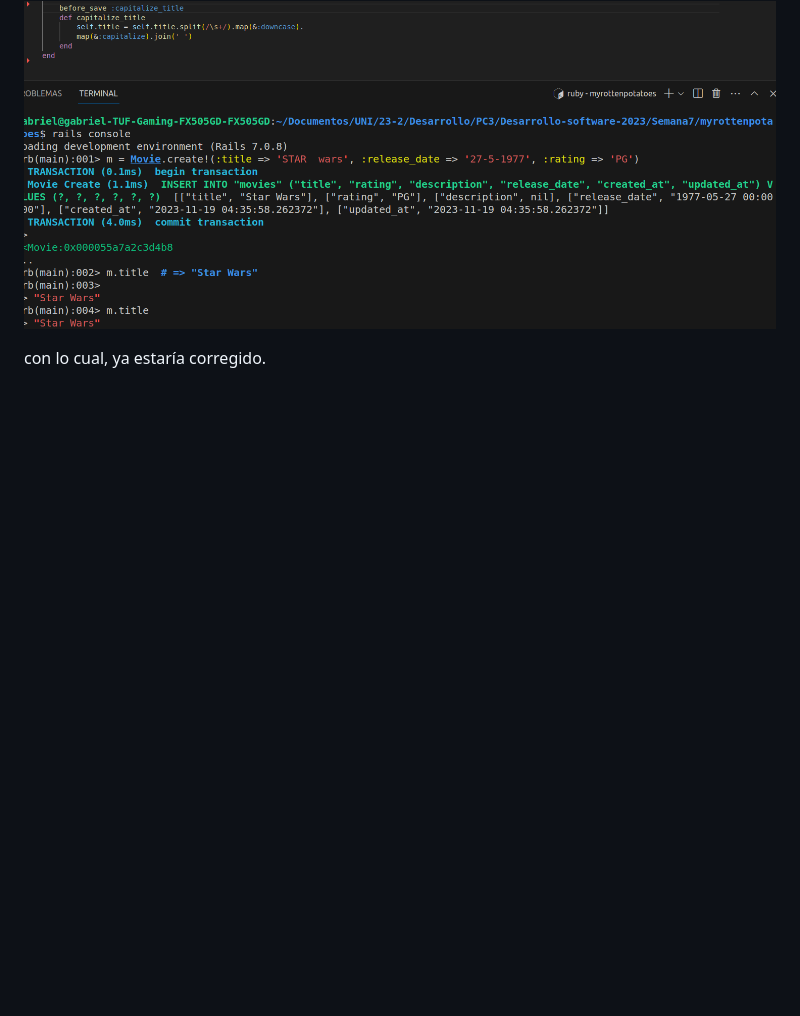
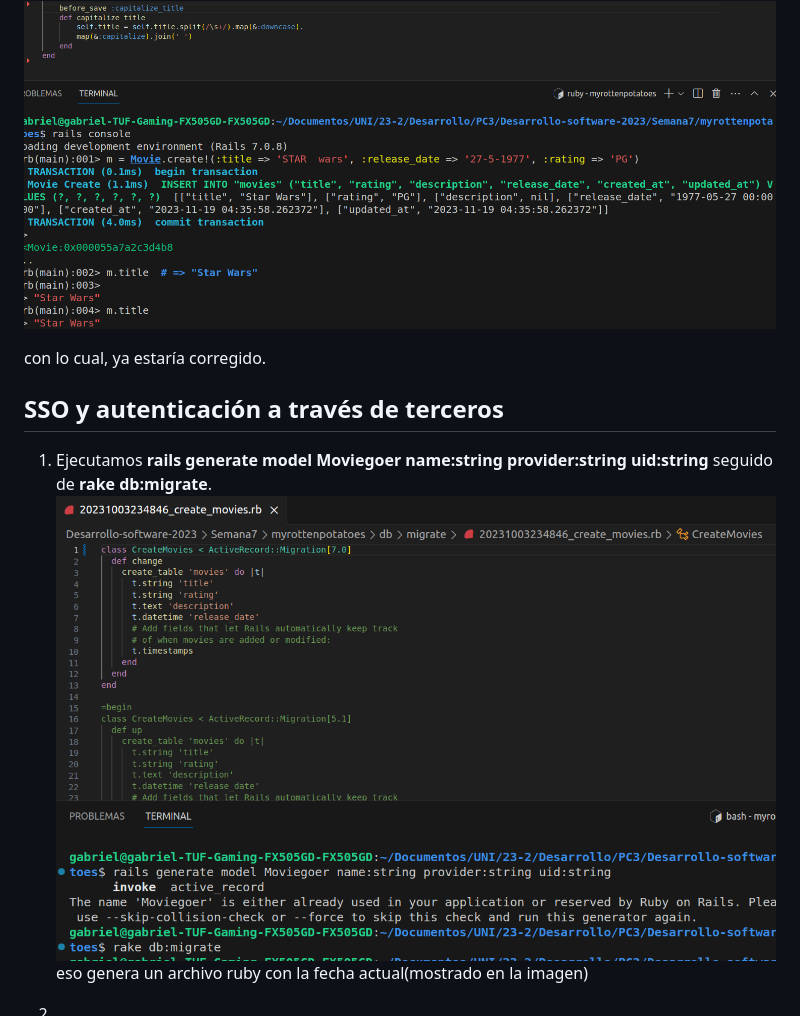
Before and after one commit to GaboYR/Rails-Avanzado, a Markdown page: README.md, the part around the change. Rendered like a GitHub page; blank space fills up the shorter version.

```diff
--- a/README.md
+++ b/README.md
@@ -94,3 +94,12 @@ Ahora verificamos que se haya corregido el nombre de la película:
 ![](https://github.com/GaboYR/Rails-Avanzado/blob/main/images/cap2.png)
 
 con lo cual, ya estaría corregido.
+
+## SSO y autenticación a través de terceros
+
+1. Ejecutamos **rails generate model Moviegoer name:string provider:string uid:string** seguido de **rake db:migrate**.
+![](https://github.com/GaboYR/Rails-Avanzado/blob/main/images/cap3.png)
+eso genera un archivo ruby con la fecha actual(mostrado en la imagen)
+
+2.
+3.
```
